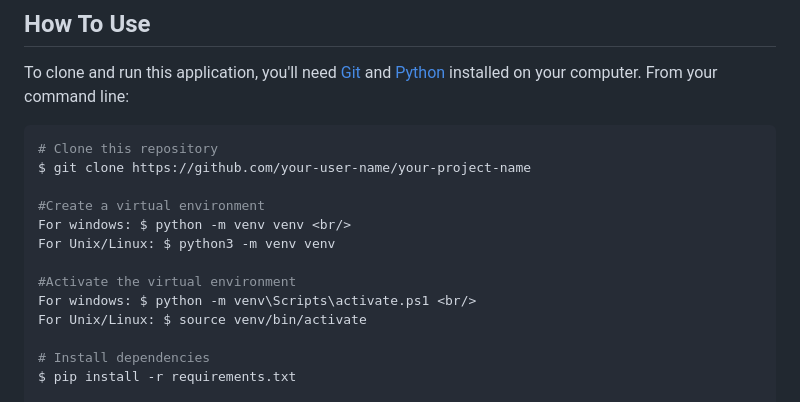
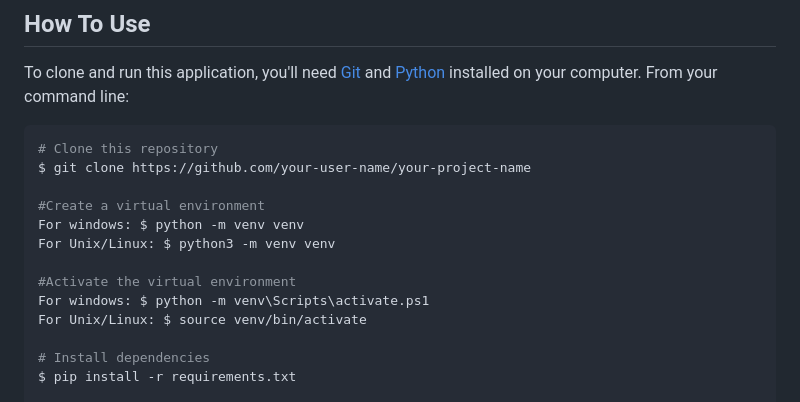
Before and after one commit to QazDrixx/image-uploader-master, a Markdown page: README.md, the part around one of its changes. Drawn GitHub-style.

```diff
--- a/README.md
+++ b/README.md
@@ -70,11 +70,11 @@ To clone and run this application, you'll need [Git](https://git-scm.com) and [P
 $ git clone https://github.com/your-user-name/your-project-name
 
 #Create a virtual environment
-For windows: $ python -m venv venv <br/>
+For windows: $ python -m venv venv
 For Unix/Linux: $ python3 -m venv venv
 
 #Activate the virtual environment
-For windows: $ python -m venv\Scripts\activate.ps1 <br/>
+For windows: $ python -m venv\Scripts\activate.ps1
 For Unix/Linux: $ source venv/bin/activate
 
 # Install dependencies
```
Also changed, not shown: other parts of README.md (+1 -1 lines).
